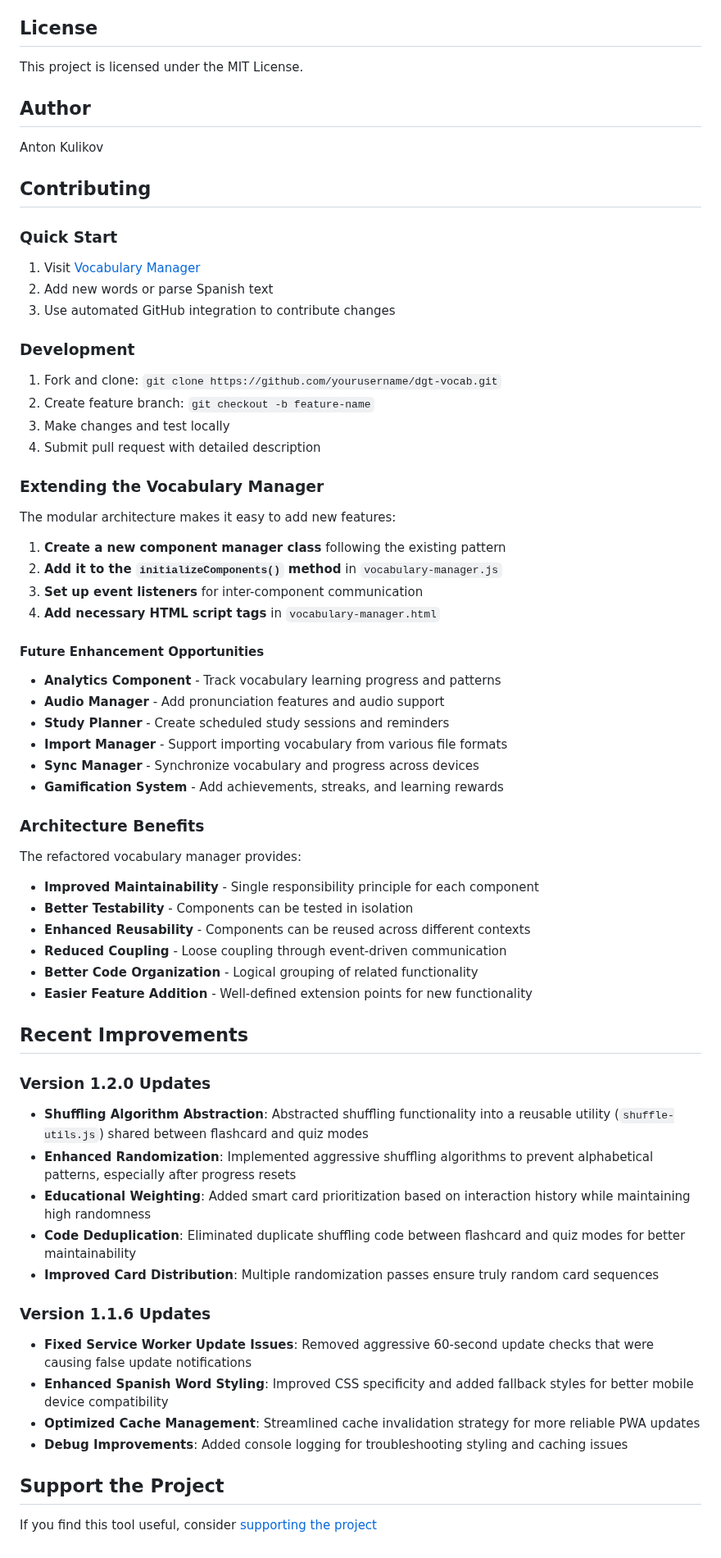
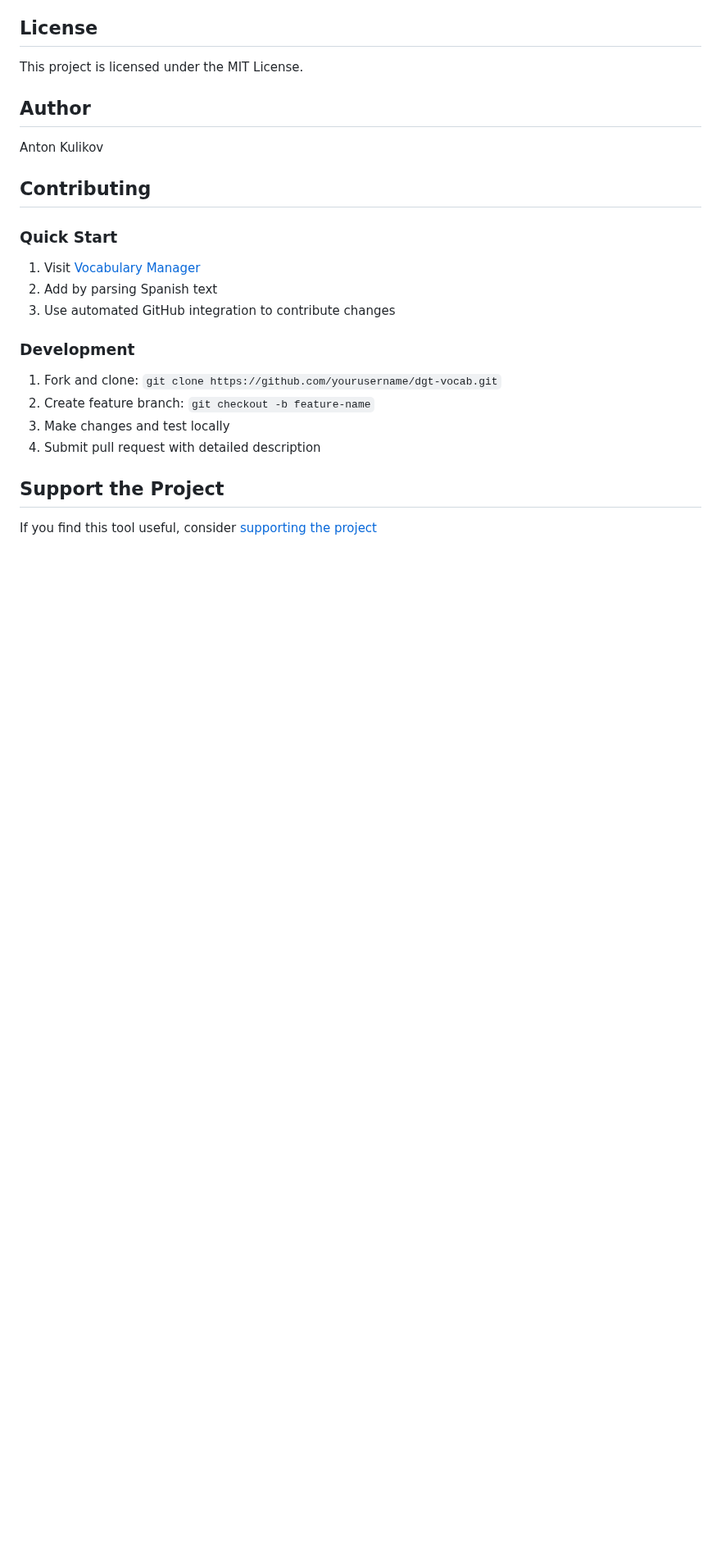
Before and after one commit to anton-g-kulikov/dgt-vocab, a Markdown page: README.md, the part around one of its changes. Shown at 82% size. Drawn GitHub-style; blank space fills up the shorter version.

Commit message:
docs: Revise README for clarity and structure; update installation instructions and project overview

```diff
--- a/README.md
+++ b/README.md
@@ -394,7 +398,7 @@ Anton Kulikov
 ### Quick Start
 
 1. Visit [Vocabulary Manager](https://dgtvocab.app/vocabulary-manager.html)
-2. Add new words or parse Spanish text
+2. Add by parsing Spanish text
 3. Use automated GitHub integration to contribute changes
 
 ### Development
@@ -404,52 +408,6 @@ Anton Kulikov
 3. Make changes and test locally
 4. Submit pull request with detailed description
 
-### Extending the Vocabulary Manager
-
-The modular architecture makes it easy to add new features:
-
-1. **Create a new component manager class** following the existing pattern
-2. **Add it to the `initializeComponents()` method** in `vocabulary-manager.js`
-3. **Set up event listeners** for inter-component communication
-4. **Add necessary HTML script tags** in `vocabulary-manager.html`
-
-#### Future Enhancement Opportunities
-
-- **Analytics Component** - Track vocabulary learning progress and patterns
-- **Audio Manager** - Add pronunciation features and audio support
-- **Study Planner** - Create scheduled study sessions and reminders
-- **Import Manager** - Support importing vocabulary from various file formats
-- **Sync Manager** - Synchronize vocabulary and progress across devices
-- **Gamification System** - Add achievements, streaks, and learning rewards
-
-### Architecture Benefits
-
-The refactored vocabulary manager provides:
-
-- **Improved Maintainability** - Single responsibility principle for each component
-- **Better Testability** - Components can be tested in isolation
-- **Enhanced Reusability** - Components can be reused across different contexts
-- **Reduced Coupling** - Loose coupling through event-driven communication
-- **Better Code Organization** - Logical grouping of related functionality
-- **Easier Feature Addition** - Well-defined extension points for new functionality
-
-## Recent Improvements
-
-### Version 1.2.0 Updates
-
-- **Shuffling Algorithm Abstraction**: Abstracted shuffling functionality into a reusable utility (`shuffle-utils.js`) shared between flashcard and quiz modes
-- **Enhanced Randomization**: Implemented aggressive shuffling algorithms to prevent alphabetical patterns, especially after progress resets
-- **Educational Weighting**: Added smart card prioritization based on interaction history while maintaining high randomness
-- **Code Deduplication**: Eliminated duplicate shuffling code between flashcard and quiz modes for better maintainability
-- **Improved Card Distribution**: Multiple randomization passes ensure truly random card sequences
-
-### Version 1.1.6 Updates
-
-- **Fixed Service Worker Update Issues**: Removed aggressive 60-second update checks that were causing false update notifications
-- **Enhanced Spanish Word Styling**: Improved CSS specificity and added fallback styles for better mobile device compatibility
-- **Optimized Cache Management**: Streamlined cache invalidation strategy for more reliable PWA updates
-- **Debug Improvements**: Added console logging for troubleshooting styling and caching issues
-
 ## Support the Project
 
 If you find this tool useful, consider [supporting the project](https://buymeacoffee.com/antonkulikov)
```
Also changed, not shown: other parts of README.md (+102 -98 lines).
